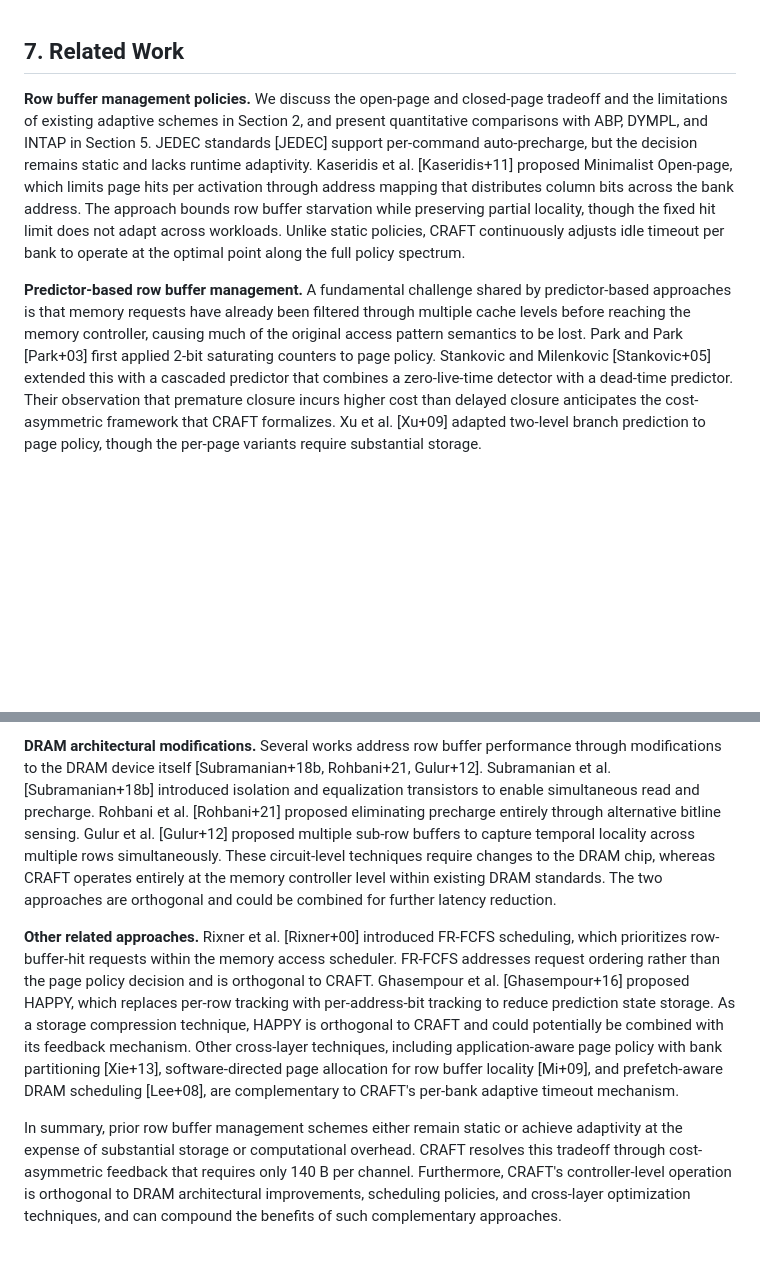
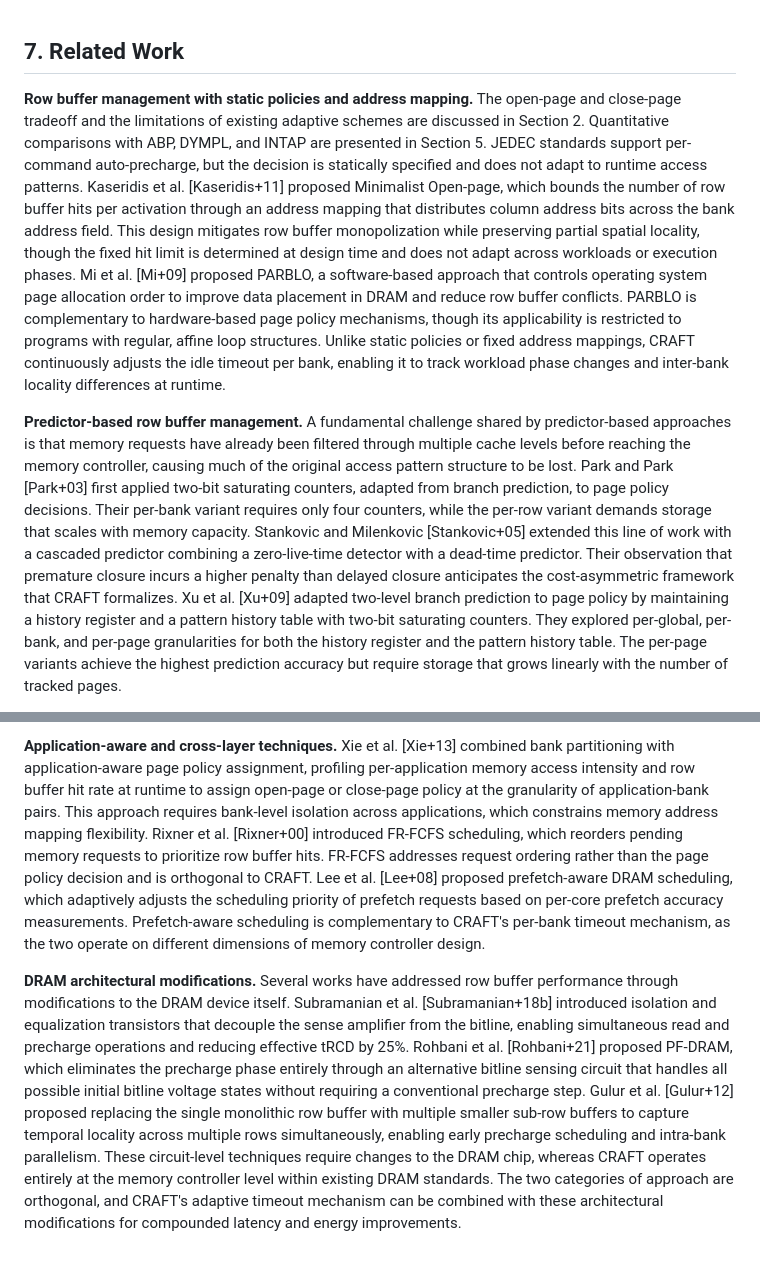
Before and after one commit to 3p1phany/CRAFTpaper, a Markdown page: related_work.md, 2 parts joined by grey strips. GitHub-like rendering; blank space fills up the shorter version.

Commit message:
update related work

```diff
--- a/related_work.md
+++ b/related_work.md
@@ -1,6 +1,8 @@
 ## 7. Related Work
 
-**Row buffer management policies.** We discuss the open-page and closed-page tradeoff and the limitations of existing adaptive schemes in Section 2, and present quantitative comparisons with ABP, DYMPL, and INTAP in Section 5. JEDEC standards [JEDEC] support per-command auto-precharge, but the decision remains static and lacks runtime adaptivity. Kaseridis et al. [Kaseridis+11] proposed Minimalist Open-page, which limits page hits per activation through address mapping that distributes column bits across the bank address. The approach bounds row buffer starvation while preserving partial locality, though the fixed hit limit does not adapt across workloads. Unlike static policies, CRAFT continuously adjusts idle timeout per bank to operate at the optimal point along the full policy spectrum.
+**Row buffer management with static policies and address mapping.**
+The open-page and close-page tradeoff and the limitations of existing adaptive schemes are discussed in Section 2. Quantitative comparisons with ABP, DYMPL, and INTAP are presented in Section 5. JEDEC standards support per-command auto-precharge, but the decision is statically specified and does not adapt to runtime access patterns. Kaseridis et al. [Kaseridis+11] proposed Minimalist Open-page, which bounds the number of row buffer hits per activation through an address mapping that distributes column address bits across the bank address field. This design mitigates row buffer monopolization while preserving partial spatial locality, though the fixed hit limit is determined at design time and does not adapt across workloads or execution phases. Mi et al. [Mi+09] proposed PARBLO, a software-based approach that controls operating system page allocation order to improve data placement in DRAM and reduce row buffer conflicts. PARBLO is complementary to hardware-based page policy mechanisms, though its applicability is restricted to programs with regular, affine loop structures. Unlike static policies or fixed address mappings, CRAFT continuously adjusts the idle timeout per bank, enabling it to track workload phase changes and inter-bank locality differences at runtime.
 
-**Predictor-based row buffer management.** A fundamental challenge shared by predictor-based approaches is that memory requests have already been filtered through multiple cache levels before reaching the memory controller, causing much of the original access pattern semantics to be lost. Park and Park [Park+03] first applied 2-bit saturating counters to page policy. Stankovic and Milenkovic [Stankovic+05] extended this with a cascaded predictor that combines a zero-live-time detector with a dead-time predictor. Their observation that premature closure incurs higher cost than delayed closure anticipates the cost-asymmetric framework that CRAFT formalizes. Xu et al. [Xu+09] adapted two-level branch prediction to page policy, though the per-page variants require substantial storage.
+**Predictor-based row buffer management.**
+A fundamental challenge shared by predictor-based approaches is that memory requests have already been filtered through multiple cache levels before reaching the memory controller, causing much of the original access pattern structure to be lost. Park and Park [Park+03] first applied two-bit saturating counters, adapted from branch prediction, to page policy decisions. Their per-bank variant requires only four counters, while the per-row variant demands storage that scales with memory capacity. Stankovic and Milenkovic [Stankovic+05] extended this line of work with a cascaded predictor combining a zero-live-time detector with a dead-time predictor. Their observation that premature closure incurs a higher penalty than delayed closure anticipates the cost-asymmetric framework that CRAFT formalizes. Xu et al. [Xu+09] adapted two-level branch prediction to page policy by maintaining a history register and a pattern history table with two-bit saturating counters. They explored per-global, per-bank, and per-page granularities for both the history register and the pattern history table. The per-page variants achieve the highest prediction accuracy but require storage that grows linearly with the number of tracked pages.
 
@@ -12,6 +16,6 @@ Awasthi et al. [Awasthi+11] proposed ABP, which tracks per-row access counts in
 
-**DRAM architectural modifications.** Several works address row buffer performance through modifications to the DRAM device itself [Subramanian+18b, Rohbani+21, Gulur+12]. Subramanian et al. [Subramanian+18b] introduced isolation and equalization transistors to enable simultaneous read and precharge. Rohbani et al. [Rohbani+21] proposed eliminating precharge entirely through alternative bitline sensing. Gulur et al. [Gulur+12] proposed multiple sub-row buffers to capture temporal locality across multiple rows simultaneously. These circuit-level techniques require changes to the DRAM chip, whereas CRAFT operates entirely at the memory controller level within existing DRAM standards. The two approaches are orthogonal and could be combined for further latency reduction.
+**Application-aware and cross-layer techniques.**
+Xie et al. [Xie+13] combined bank partitioning with application-aware page policy assignment, profiling per-application memory access intensity and row buffer hit rate at runtime to assign open-page or close-page policy at the granularity of application-bank pairs. This approach requires bank-level isolation across applications, which constrains memory address mapping flexibility. Rixner et al. [Rixner+00] introduced FR-FCFS scheduling, which reorders pending memory requests to prioritize row buffer hits. FR-FCFS addresses request ordering rather than the page policy decision and is orthogonal to CRAFT. Lee et al. [Lee+08] proposed prefetch-aware DRAM scheduling, which adaptively adjusts the scheduling priority of prefetch requests based on per-core prefetch accuracy measurements. Prefetch-aware scheduling is complementary to CRAFT's per-bank timeout mechanism, as the two operate on different dimensions of memory controller design.
 
-**Other related approaches.** Rixner et al. [Rixner+00] introduced FR-FCFS scheduling, which prioritizes row-buffer-hit requests within the memory access scheduler. FR-FCFS addresses request ordering rather than the page policy decision and is orthogonal to CRAFT. Ghasempour et al. [Ghasempour+16] proposed HAPPY, which replaces per-row tracking with per-address-bit tracking to reduce prediction state storage. As a storage compression technique, HAPPY is orthogonal to CRAFT and could potentially be combined with its feedback mechanism. Other cross-layer techniques, including application-aware page policy with bank partitioning [Xie+13], software-directed page allocation for row buffer locality [Mi+09], and prefetch-aware DRAM scheduling [Lee+08], are complementary to CRAFT's per-bank adaptive timeout mechanism.
-
-In summary, prior row buffer management schemes either remain static or achieve adaptivity at the expense of substantial storage or computational overhead. CRAFT resolves this tradeoff through cost-asymmetric feedback that requires only 140 B per channel. Furthermore, CRAFT's controller-level operation is orthogonal to DRAM architectural improvements, scheduling policies, and cross-layer optimization techniques, and can compound the benefits of such complementary approaches.
+**DRAM architectural modifications.**
+Several works have addressed row buffer performance through modifications to the DRAM device itself. Subramanian et al. [Subramanian+18b] introduced isolation and equalization transistors that decouple the sense amplifier from the bitline, enabling simultaneous read and precharge operations and reducing effective tRCD by 25%. Rohbani et al. [Rohbani+21] proposed PF-DRAM, which eliminates the precharge phase entirely through an alternative bitline sensing circuit that handles all possible initial bitline voltage states without requiring a conventional precharge step. Gulur et al. [Gulur+12] proposed replacing the single monolithic row buffer with multiple smaller sub-row buffers to capture temporal locality across multiple rows simultaneously, enabling early precharge scheduling and intra-bank parallelism. These circuit-level techniques require changes to the DRAM chip, whereas CRAFT operates entirely at the memory controller level within existing DRAM standards. The two categories of approach are orthogonal, and CRAFT's adaptive timeout mechanism can be combined with these architectural modifications for compounded latency and energy improvements.
```
Also changed, not shown: other parts of related_work.md (+5 -3 lines).
